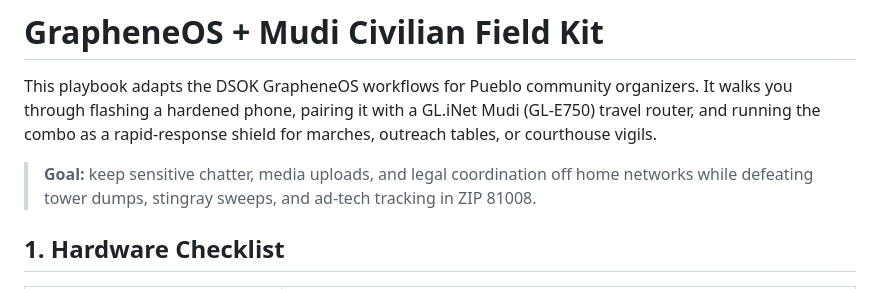
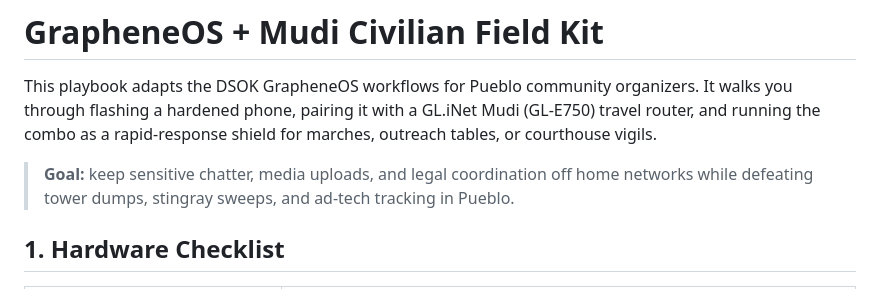
Before and after one commit to samedayhurt/laraza, a Markdown page: comms/GrapheneOS Mudi Field Kit.md, the part around the change. Rendered like a GitHub page.

Commit message:
Revise goal statement location to Pueblo
Updated the location reference in the goal statement to Pueblo.

```diff
--- a/comms/GrapheneOS Mudi Field Kit.md
+++ b/comms/GrapheneOS Mudi Field Kit.md
@@ -2,7 +2,7 @@
 
 This playbook adapts the DSOK GrapheneOS workflows for Pueblo community organizers. It walks you through flashing a hardened phone, pairing it with a GL.iNet Mudi (GL-E750) travel router, and running the combo as a rapid-response shield for marches, outreach tables, or courthouse vigils.
 
-> **Goal:** keep sensitive chatter, media uploads, and legal coordination off home networks while defeating tower dumps, stingray sweeps, and ad-tech tracking in ZIP 81008.
+> **Goal:** keep sensitive chatter, media uploads, and legal coordination off home networks while defeating tower dumps, stingray sweeps, and ad-tech tracking in Pueblo.
 
 ## 1. Hardware Checklist
 
```
